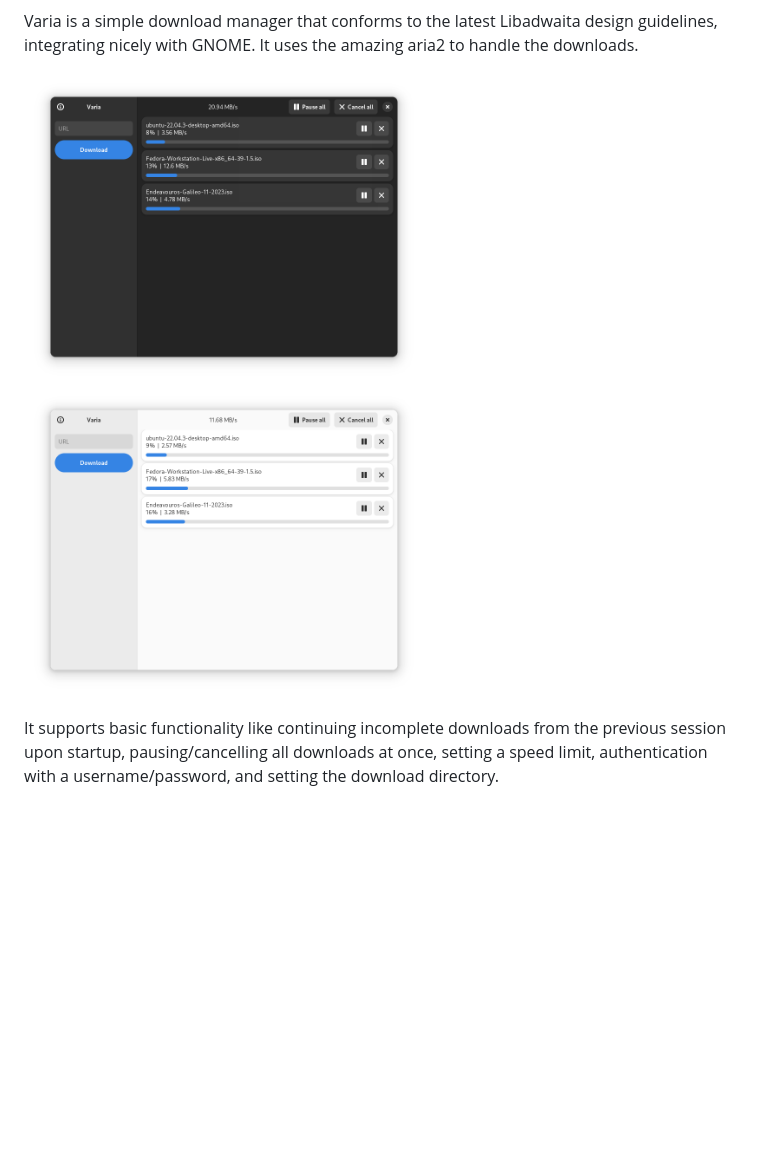
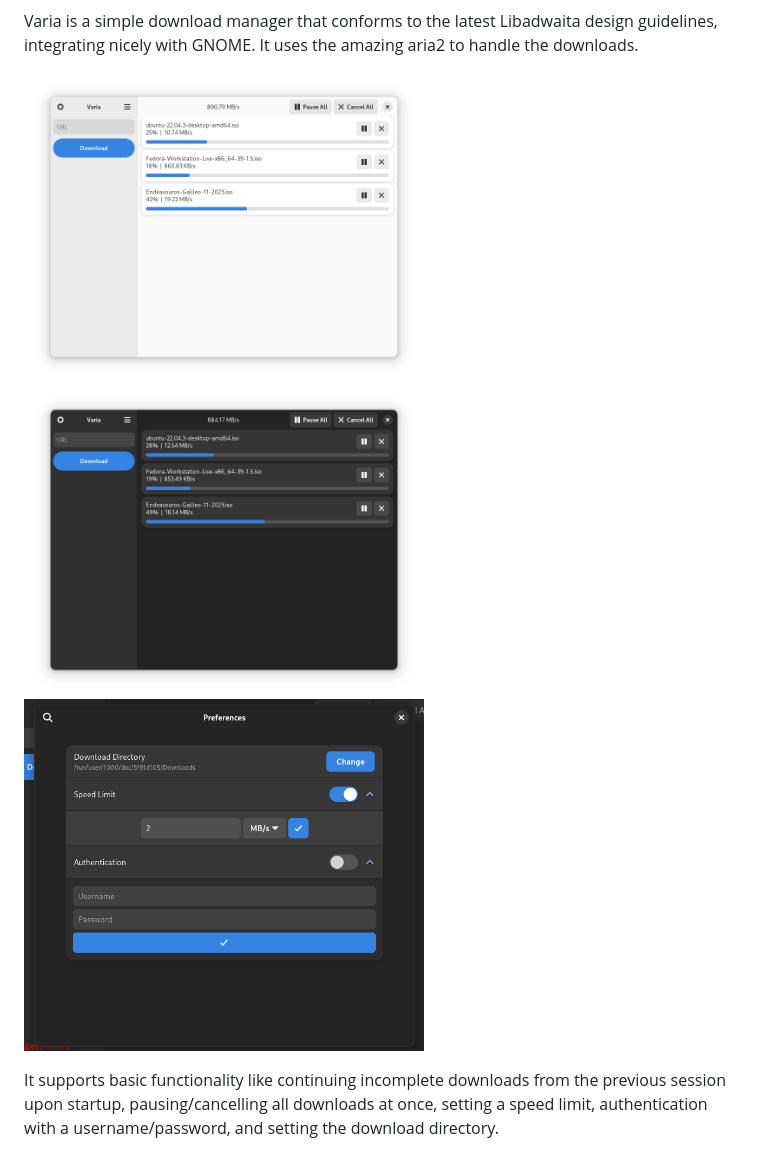
Before and after one commit to giantpinkrobots/varia, a Markdown page: README.md, the part around the change. Rendered like a GitHub page; pictures changed too: screenshots/Screenshot-Varia-1.png, screenshots/Screenshot-Varia-2.png, screenshots/Screenshot-Varia-3.png (added); blank space fills up the shorter version.

```diff
--- a/README.md
+++ b/README.md
@@ -16,6 +16,7 @@ Varia is a simple download manager that conforms to the latest Libadwaita design
 <p float="left" align="middle">
   <img src="https://raw.githubusercontent.com/giantpinkrobots/varia/main/screenshots/Screenshot-Varia-1.png" width=400 />
   <img src="https://raw.githubusercontent.com/giantpinkrobots/varia/main/screenshots/Screenshot-Varia-2.png" width=400 />
+  <img src="https://raw.githubusercontent.com/giantpinkrobots/varia/main/screenshots/Screenshot-Varia-3.png" width=400 />
 </p>
 
 It supports basic functionality like continuing incomplete downloads from the previous session upon startup, pausing/cancelling all downloads at once, setting a speed limit, authentication with a username/password, and setting the download directory.
```
Also changed, not shown: 2 other files.
